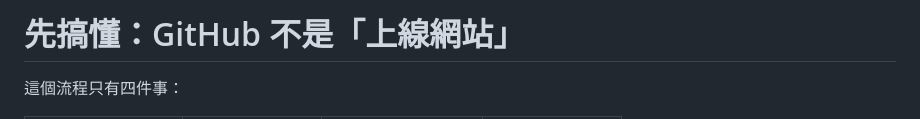
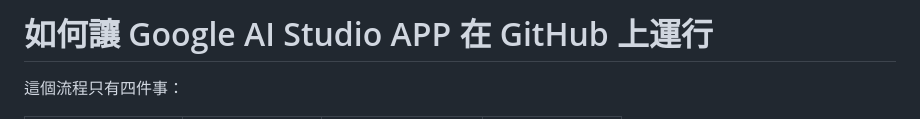
Before and after one commit to JHOproject/google-ai-studio-github-guide, a Markdown page: README.md, the part around the change. GitHub-like rendering.

Commit message:
Update README title for clarity on Google AI Studio

```diff
--- a/README.md
+++ b/README.md
@@ -1,4 +1,4 @@
-# 先搞懂：GitHub 不是「上線網站」
+# 如何讓 Google AI Studio APP 在 GitHub 上運行
 
 這個流程只有四件事：
 
```
